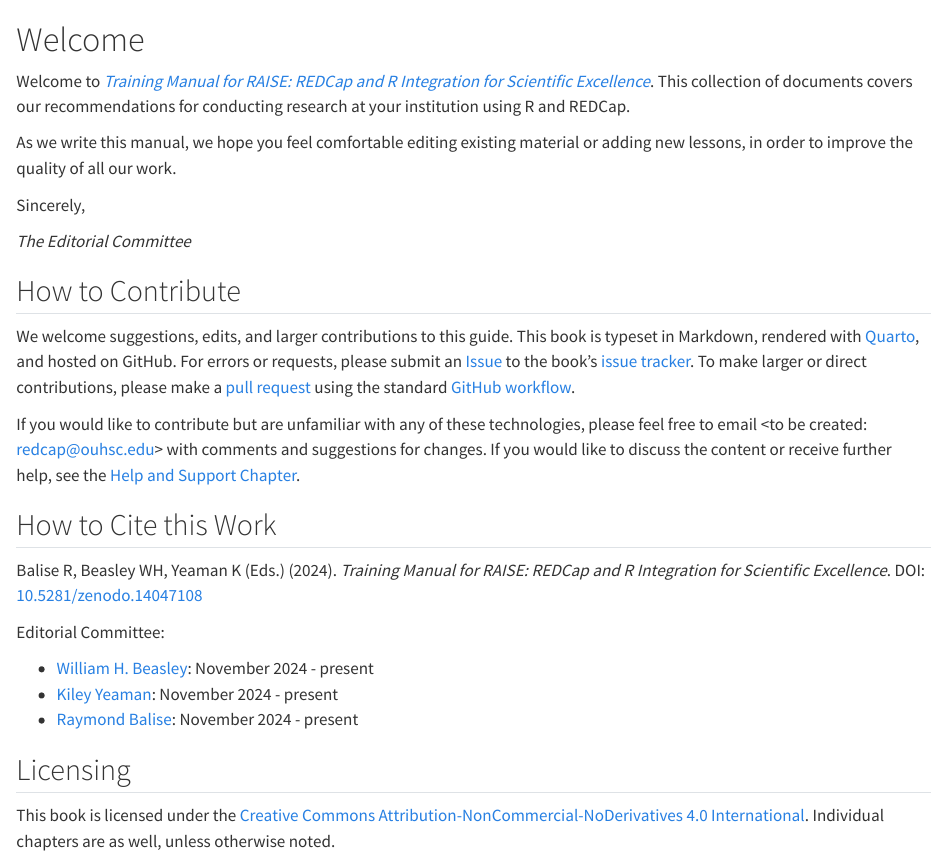
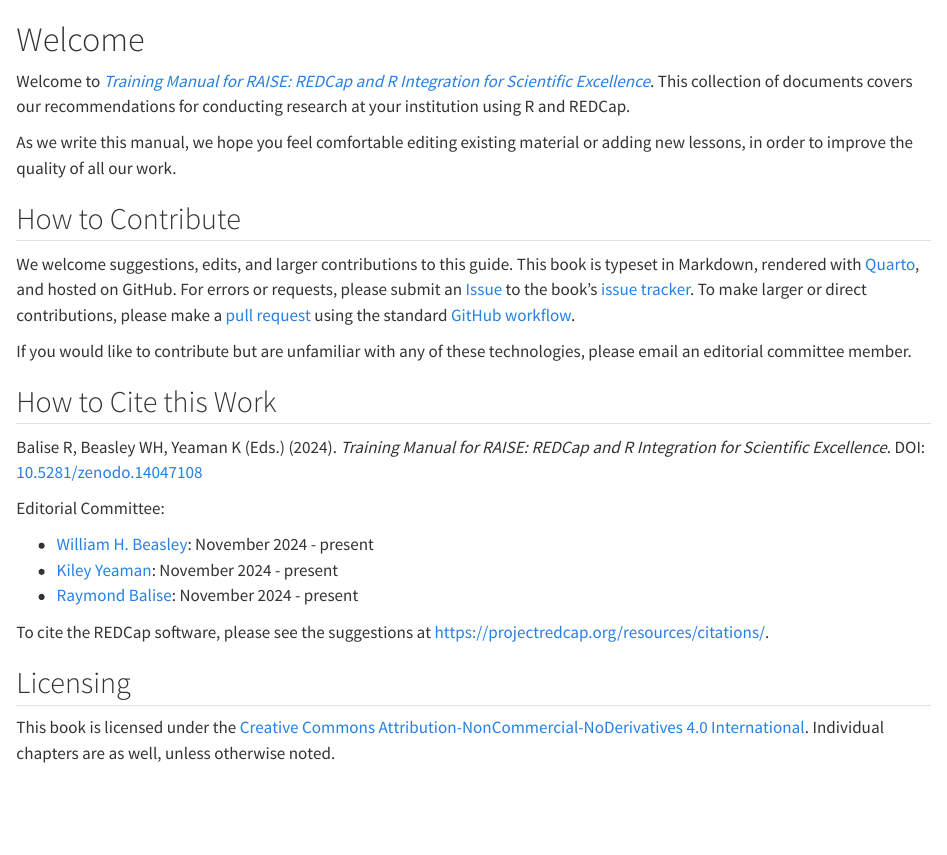
Before and after one commit to redcap-tools/raise-manual-v1, a Quarto document (index.qmd): the page in a window 1100 px wide, from its top. Rendered offline with R 4.5, knitr and Pandoc in place of Quarto, with nearby package versions.

Commit message:
citation info for REDCap itself; tidy

```diff
--- a/index.qmd
+++ b/index.qmd
@@ -7,10 +7,6 @@
 we hope you feel comfortable editing existing material or adding new lessons,
 in order to improve the quality of all our work.
 
-Sincerely,
-
-_The Editorial Committee_
-
 ## How to Contribute {#sec-welcome-contribute}
 
 We welcome suggestions, edits, and larger contributions to this guide.
@@ -19,8 +15,8 @@
 to the book's [issue tracker](https://github.com/redcap-tools/raise-manual-v1/issues).
 To make larger or direct contributions, please make a [pull request](https://github.com/redcap-tools/raise-manual-v1/pulls) using the standard [GitHub workflow](https://docs.github.com/en/get-started/quickstart/contributing-to-projects).
 
-If you would like to contribute but are unfamiliar with any of these technologies, please feel free to email <to be created: redcap@ouhsc.edu> with comments and suggestions for changes.
-If you would like to discuss the content or receive further help, see the [Help and Support Chapter](begin/support.md).
+If you would like to contribute but are unfamiliar with any of these technologies,
+please email an editorial committee member.
 
 ## How to Cite this Work {#sec-welcome-cite}
 
@@ -33,6 +29,9 @@
 * [William H. Beasley](https://orcid.org/0000-0002-5613-5006): November 2024 - present
 * [Kiley Yeaman](https://www.linkedin.com/in/kileyyeaman/): November 2024 - present
 * [Raymond Balise](https://orcid.org/0000-0002-9856-5901): November 2024 - present
+
+To cite the REDCap software, please see the suggestions at
+<https://projectredcap.org/resources/citations/>.
 
 ## Licensing {#sec-welcome-licensing}
 
```
